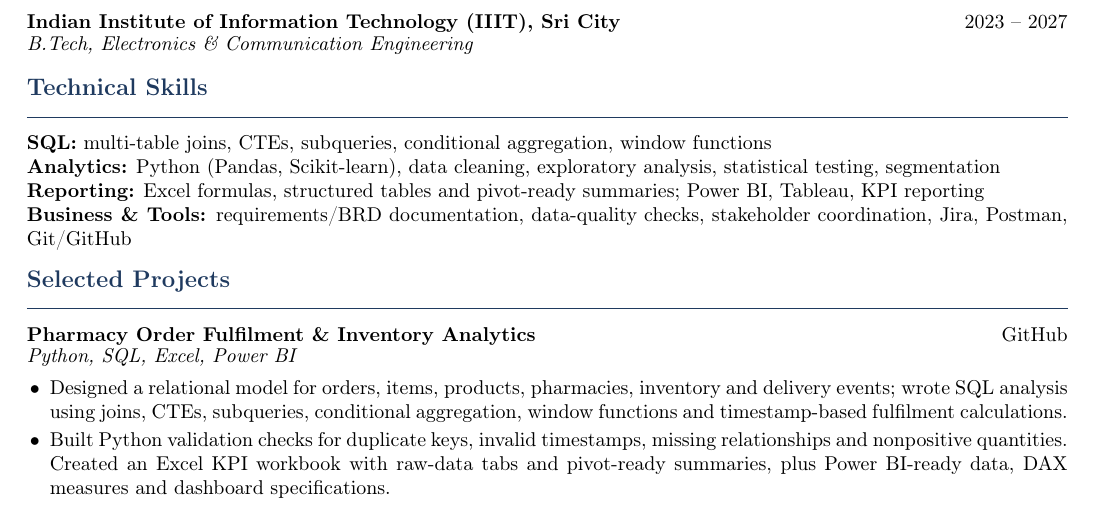
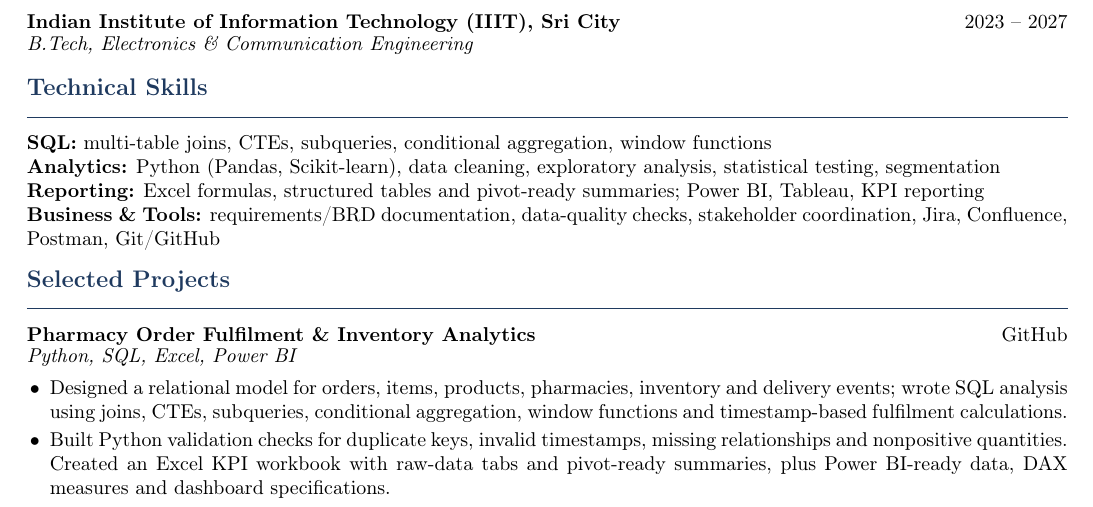
Before and after one commit to 06SharXD/pharmacy-order-analytics, a LaTeX CV (resume/pharmeasy_data_analyst.tex): part of the page, cut so that both start at the same text. Compiled offline with pdfLaTeX.

Commit message:
Align and update resume skills

```diff
--- a/resume/pharmeasy_data_analyst.tex
+++ b/resume/pharmeasy_data_analyst.tex
@@ -35,7 +35,7 @@ Final-year Electronics and Communication Engineering student at IIIT Sri City (2
 \textbf{SQL:} multi-table joins, CTEs, subqueries, conditional aggregation, window functions\\
 \textbf{Analytics:} Python (Pandas, Scikit-learn), data cleaning, exploratory analysis, statistical testing, segmentation\\
 \textbf{Reporting:} Excel formulas, structured tables and pivot-ready summaries; Power BI, Tableau, KPI reporting\\
-\textbf{Business \& Tools:} requirements/BRD documentation, data-quality checks, stakeholder coordination, Jira, Postman, Git/GitHub
+\textbf{Business \& Tools:} requirements/BRD documentation, data-quality checks, stakeholder coordination, Jira, Confluence, Postman, Git/GitHub
 
 \section{Selected Projects}
 \project{Pharmacy Order Fulfilment \& Inventory Analytics}{Python, SQL, Excel, Power BI}{https://github.com/06SharXD/pharmacy-order-analytics}
```
